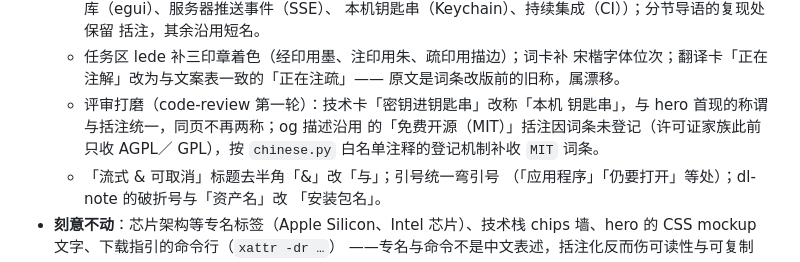
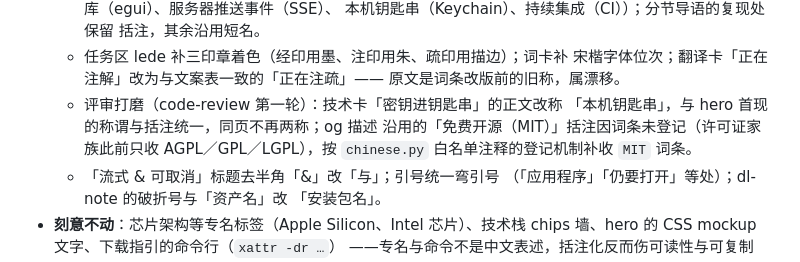
Before and after one commit to Losmli010/gloss, a Markdown page: docs/comments/web_index_comment.md, the part around the change. Drawn GitHub-style.

Commit message:
docs: 记录留痕两处措辞精确化
留痕条目的许可证家族清单补全一处遗漏；以卡片标题代指正文的表述
补字消歧。记录文件单点修正，无代码改动。

```diff
--- a/docs/comments/web_index_comment.md
+++ b/docs/comments/web_index_comment.md
@@ -121,10 +121,11 @@
   - 任务区 lede 补三印章着色（经印用墨、注印用朱、疏印用描边）；词卡补
     宋楷字体位次；翻译卡「正在注解」改为与文案表一致的「正在注疏」——
     原文是词条改版前的旧称，属漂移。
-  - 评审打磨（code-review 第一轮）：技术卡「密钥进钥匙串」改称「本机
-    钥匙串」，与 hero 首现的称谓与括注统一，同页不再两称；og 描述沿用
-    的「免费开源（MIT）」括注因词条未登记（许可证家族此前只收 AGPL／
-    GPL），按 `chinese.py` 白名单注释的登记机制补收 `MIT` 词条。
+  - 评审打磨（code-review 第一轮）：技术卡「密钥进钥匙串」的正文改称
+    「本机钥匙串」，与 hero 首现的称谓与括注统一，同页不再两称；og 描述
+    沿用的「免费开源（MIT）」括注因词条未登记（许可证家族此前只收
+    AGPL／GPL／LGPL），按 `chinese.py` 白名单注释的登记机制补收
+    `MIT` 词条。
   - 「流式 & 可取消」标题去半角「&」改「与」；引号统一弯引号
     （「应用程序」「仍要打开」等处）；dl-note 的破折号与「资产名」改
     「安装包名」。
```
